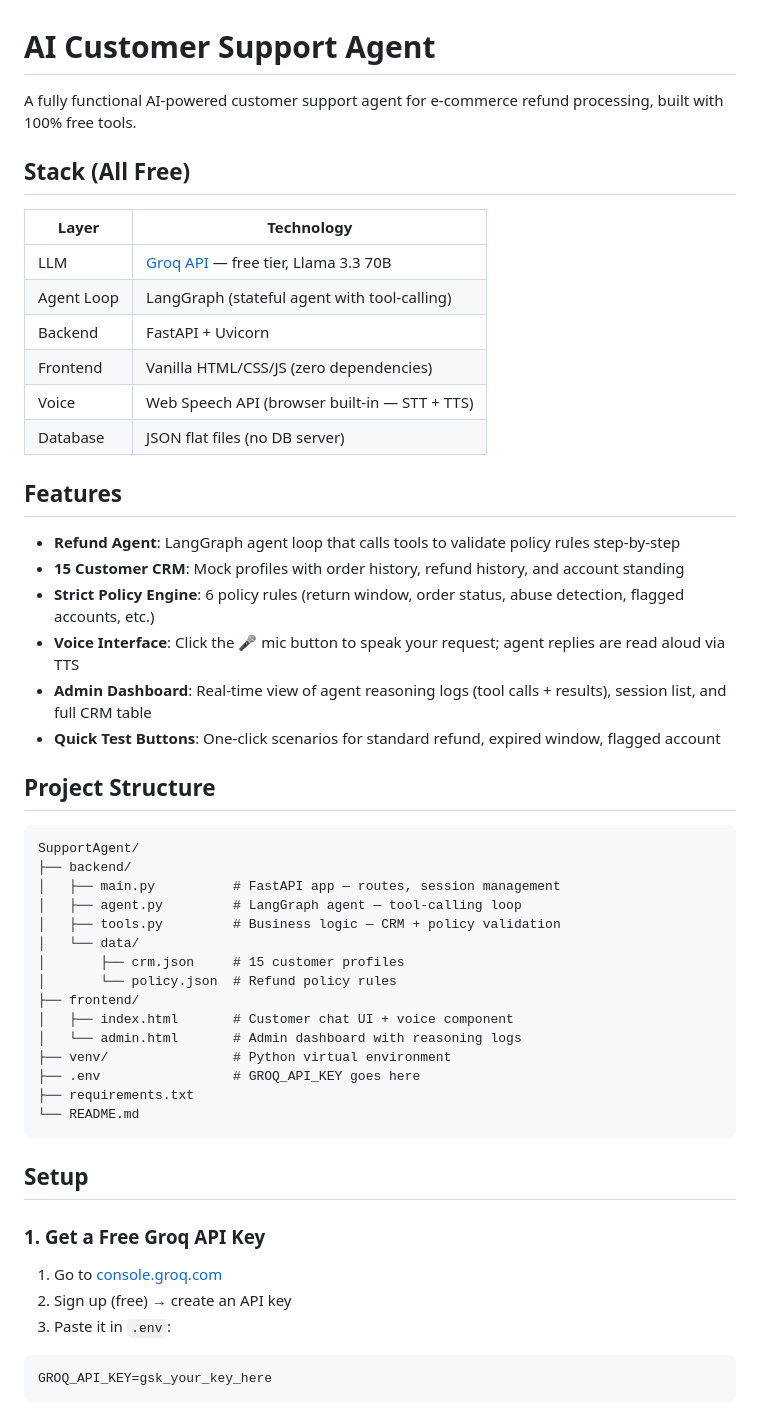
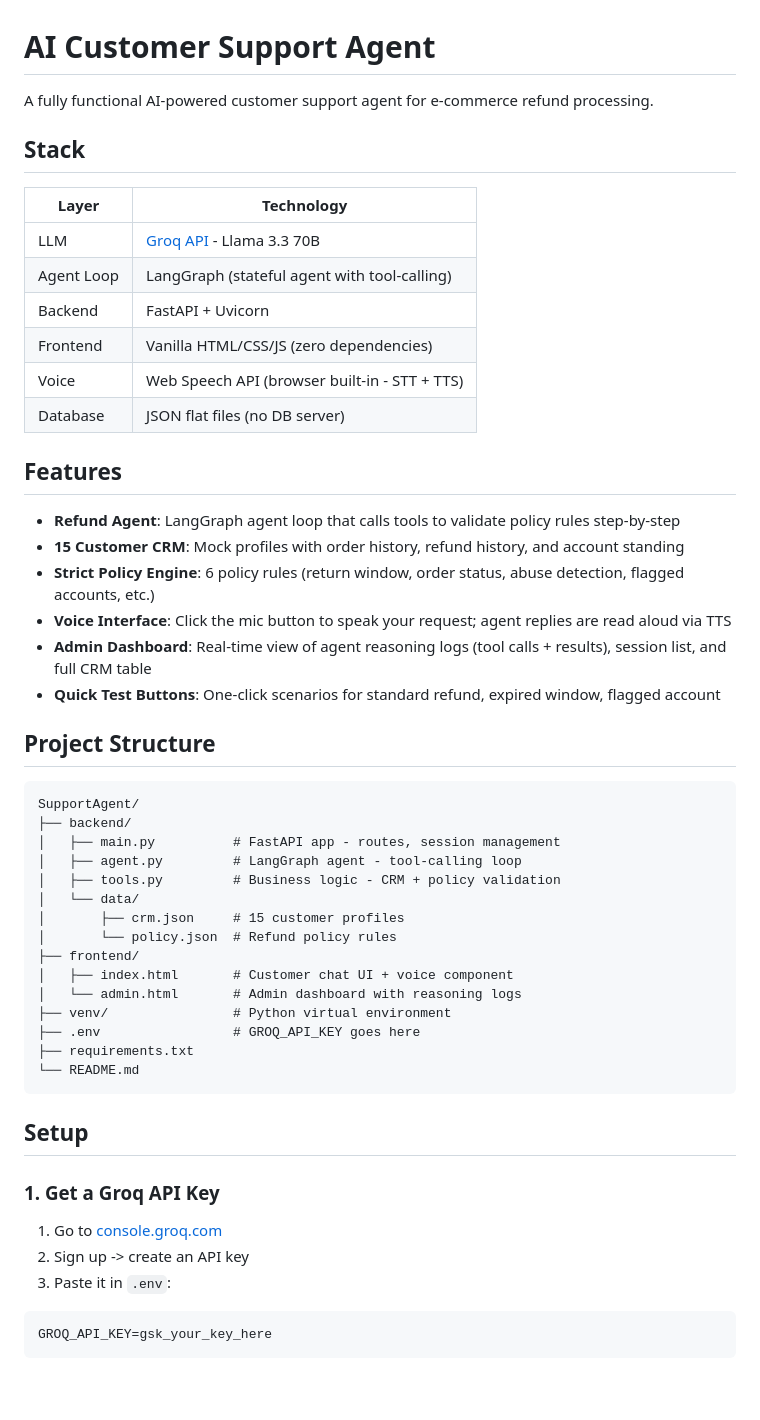
Before and after one commit to MohapatraShibu/customer_support_agent, a Markdown page: README.md, the part around one of its changes. Rendered like a GitHub page; blank space fills up the shorter version.

````diff
--- a/README.md
+++ b/README.md
@@ -1,22 +1,22 @@
 # AI Customer Support Agent
 
-A fully functional AI-powered customer support agent for e-commerce refund processing, built with 100% free tools.
+A fully functional AI-powered customer support agent for e-commerce refund processing.
 
-## Stack (All Free)
+## Stack
 | Layer | Technology |
 |-------|-----------|
-| LLM | [Groq API](https://console.groq.com) — free tier, Llama 3.3 70B |
+| LLM | [Groq API](https://console.groq.com) - Llama 3.3 70B |
 | Agent Loop | LangGraph (stateful agent with tool-calling) |
 | Backend | FastAPI + Uvicorn |
 | Frontend | Vanilla HTML/CSS/JS (zero dependencies) |
-| Voice | Web Speech API (browser built-in — STT + TTS) |
+| Voice | Web Speech API (browser built-in - STT + TTS) |
 | Database | JSON flat files (no DB server) |
 
 ## Features
 - **Refund Agent**: LangGraph agent loop that calls tools to validate policy rules step-by-step
 - **15 Customer CRM**: Mock profiles with order history, refund history, and account standing
 - **Strict Policy Engine**: 6 policy rules (return window, order status, abuse detection, flagged accounts, etc.)
-- **Voice Interface**: Click the 🎤 mic button to speak your request; agent replies are read aloud via TTS
+- **Voice Interface**: Click the mic button to speak your request; agent replies are read aloud via TTS
 - **Admin Dashboard**: Real-time view of agent reasoning logs (tool calls + results), session list, and full CRM table
 - **Quick Test Buttons**: One-click scenarios for standard refund, expired window, flagged account
 
@@ -24,9 +24,9 @@ A fully functional AI-powered customer support agent for e-commerce refund proce
 ```
 SupportAgent/
 ├── backend/
-│   ├── main.py          # FastAPI app — routes, session management
-│   ├── agent.py         # LangGraph agent — tool-calling loop
-│   ├── tools.py         # Business logic — CRM + policy validation
+│   ├── main.py          # FastAPI app - routes, session management
+│   ├── agent.py         # LangGraph agent - tool-calling loop
+│   ├── tools.py         # Business logic - CRM + policy validation
 │   └── data/
 │       ├── crm.json     # 15 customer profiles
 │       └── policy.json  # Refund policy rules
@@ -41,9 +41,9 @@ SupportAgent/
 
 ## Setup
 
-### 1. Get a Free Groq API Key
+### 1. Get a Groq API Key
 1. Go to [console.groq.com](https://console.groq.com)
-2. Sign up (free) → create an API key
+2. Sign up -> create an API key
 3. Paste it in `.env`:
 ```
 GROQ_API_KEY=gsk_your_key_here
````
Also changed, not shown: other parts of README.md (+12 -15 lines).
